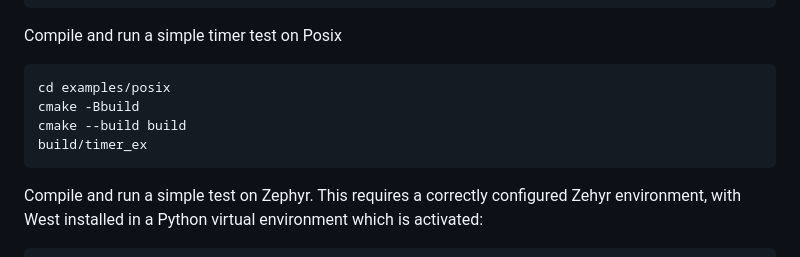
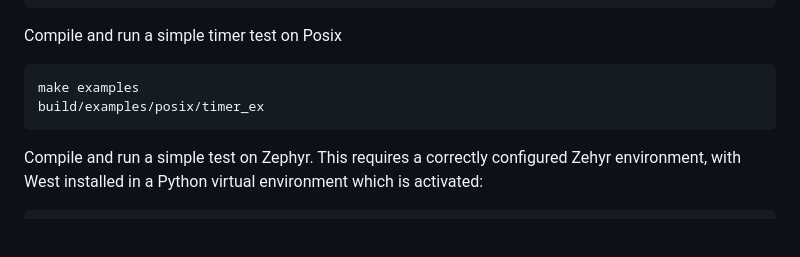
Before and after one commit to lf-lang/reactor-uc, a Markdown page: README.md, the part around the change. Rendered like a GitHub page; blank space fills up the shorter version.

Commit message:
Update README wrt building posix example

````diff
--- a/README.md
+++ b/README.md
@@ -29,10 +29,8 @@ make test
 Compile and run a simple timer test on Posix
 
 ```
-cd examples/posix
-cmake -Bbuild
-cmake --build build
-build/timer_ex
+make examples
+build/examples/posix/timer_ex
 ```
 
 Compile and run a simple test on Zephyr. This requires a correctly configured
````
